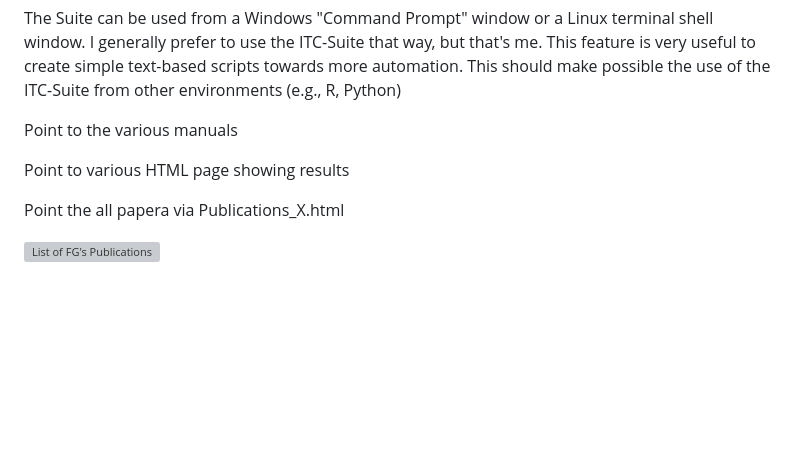
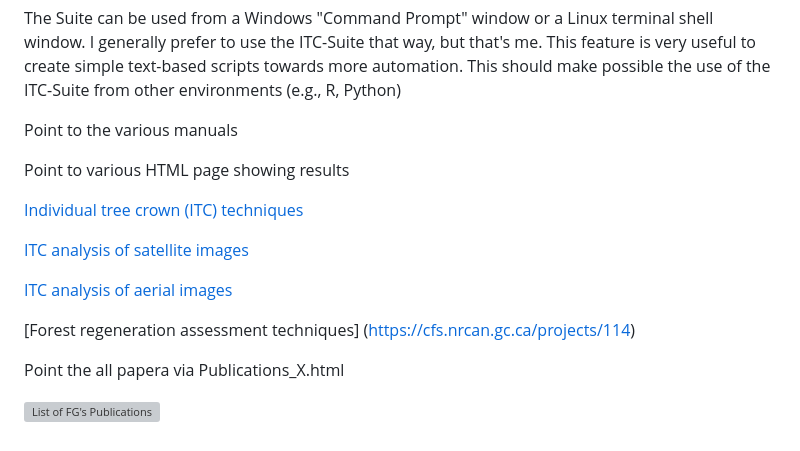
Before and after one commit to f-gougeon/ITC-Suite_Docs, a Markdown page: README.md, the part around the change. Drawn GitHub-style; blank space fills up the shorter version; grey boxes are pictures that could not be loaded.

```diff
--- a/README.md
+++ b/README.md
@@ -154,6 +154,15 @@ Point to the various manuals
 
 Point to various HTML page showing results
 
+[Individual tree crown (ITC) techniques](https://cfs.nrcan.gc.ca/projects/102)
+
+[ITC analysis of satellite images](https://cfs.nrcan.gc.ca/projects/103)
+
+[ITC analysis of aerial images](https://cfs.nrcan.gc.ca/projects/113)
+
+[Forest regeneration assessment techniques] (https://cfs.nrcan.gc.ca/projects/114)
+
+
 Point the all papera via Publications_X.html
 
 ![List of FG's Publications](./images/publications_e.html)
```
